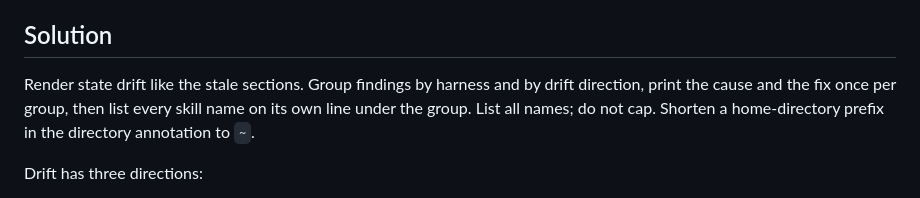
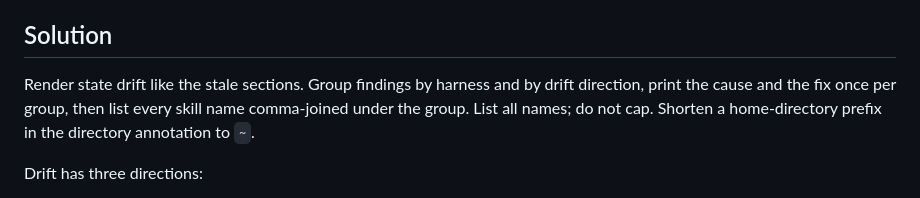
Before and after one commit to zzacong/fleet, a Markdown page: .scratch/doctor-drift-grouping/spec.md, the part around the change. GitHub-like rendering.

Commit message:
docs: clarify grouped names in drift spec
The names are comma-joined on the group's second line, not one per line.

```diff
--- a/.scratch/doctor-drift-grouping/spec.md
+++ b/.scratch/doctor-drift-grouping/spec.md
@@ -12,7 +12,7 @@ The stale config and stale state sections already solved this shape: `printStale
 
 ## Solution
 
-Render state drift like the stale sections. Group findings by harness and by drift direction, print the cause and the fix once per group, then list every skill name on its own line under the group. List all names; do not cap. Shorten a home-directory prefix in the directory annotation to `~`.
+Render state drift like the stale sections. Group findings by harness and by drift direction, print the cause and the fix once per group, then list every skill name comma-joined under the group. List all names; do not cap. Shorten a home-directory prefix in the directory annotation to `~`.
 
 Drift has three directions:
 
```
